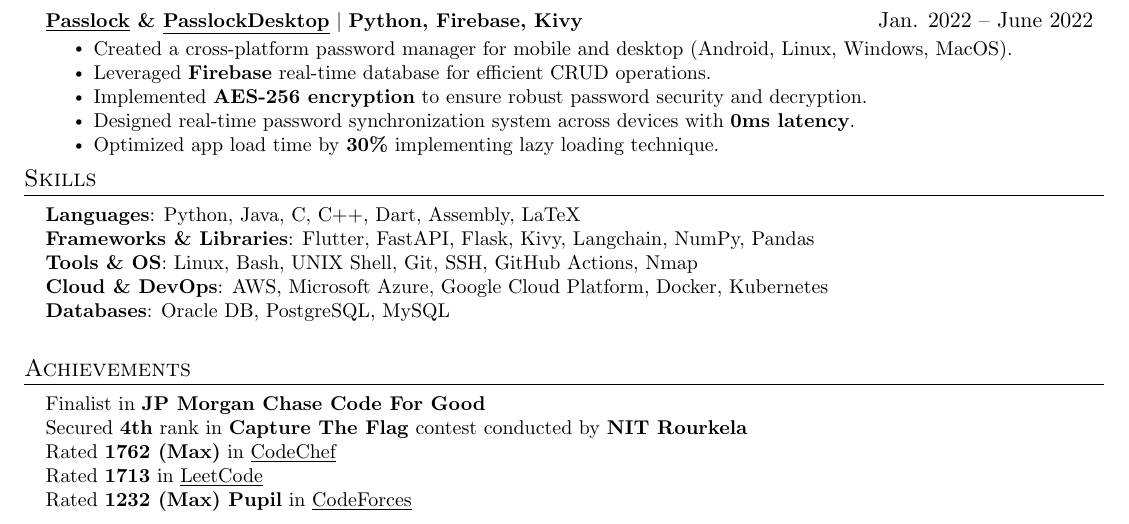
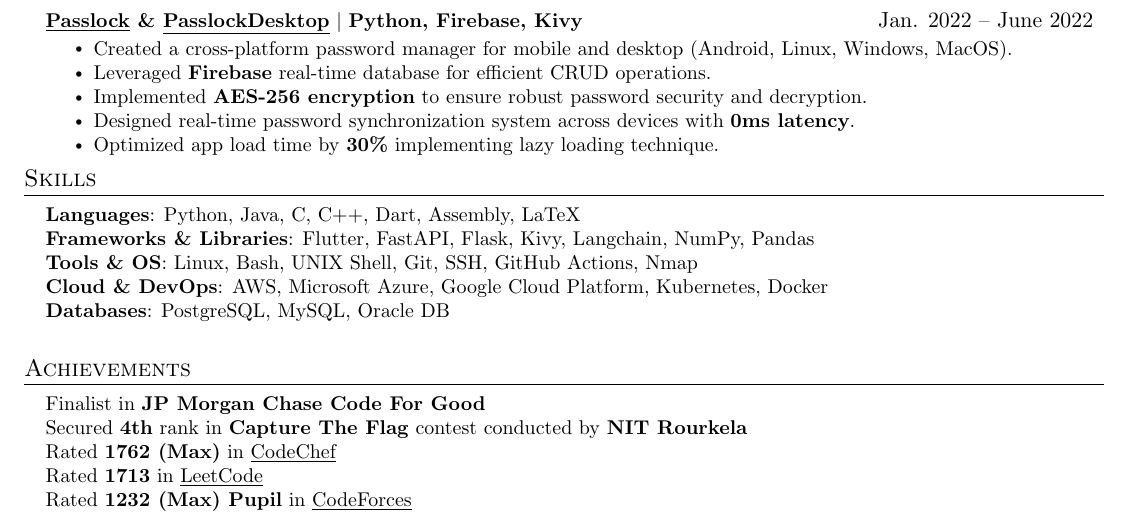
Before and after one commit to AM-ash-OR-AM-I/resume, a LaTeX CV (public_resume.tex, which reads resume.tex): part of the page, cut so that both start at the same text. Compiled offline with pdfLaTeX.

Commit message:
udpated resume

```diff
--- a/resume.tex
+++ b/resume.tex
@@ -107,8 +107,8 @@
         \textbf{Languages}{: Python, Java, C, C++, Dart, Assembly, LaTeX} \\
         \textbf{Frameworks \& Libraries}{: Flutter, FastAPI, Flask, Kivy, Langchain, NumPy, Pandas} \\
         \textbf{Tools \& OS}{: Linux, Bash, UNIX Shell, Git, SSH, GitHub Actions, Nmap} \\
-        \textbf{Cloud \& DevOps}{: AWS, Microsoft Azure, Google Cloud Platform, Docker, Kubernetes} \\
-        \textbf{Databases}{: Oracle DB, PostgreSQL, MySQL} \\
+        \textbf{Cloud \& DevOps}{: AWS, Microsoft Azure, Google Cloud Platform, Kubernetes, Docker} \\
+        \textbf{Databases}{: PostgreSQL, MySQL, Oracle DB} \\
         }}
 
 \end{itemize}
```
Also changed, not shown: public_resume.pdf.
